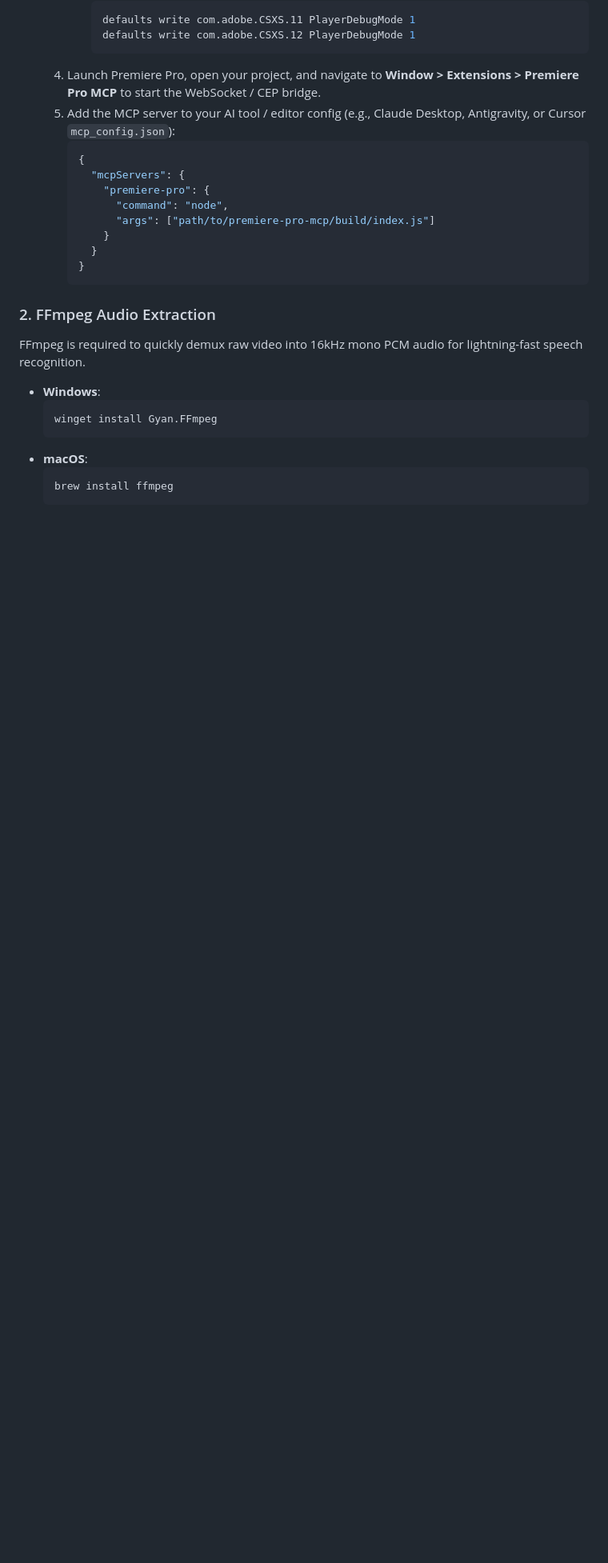
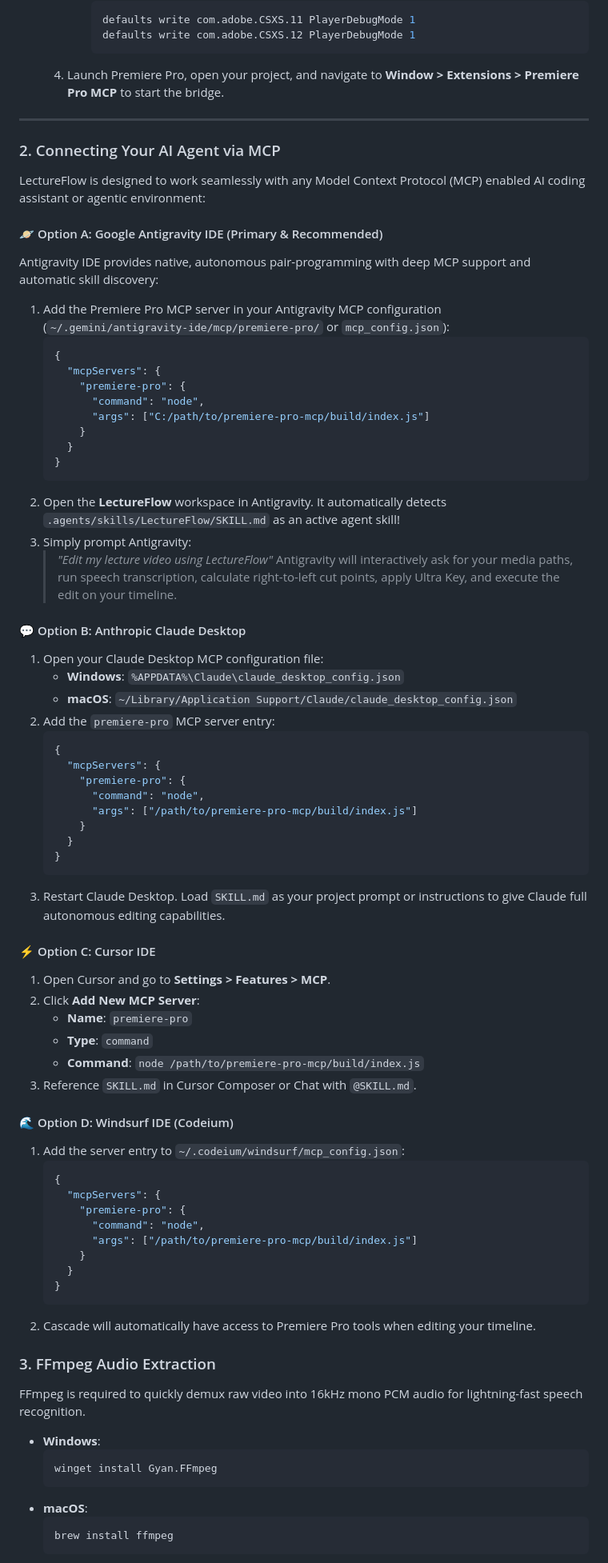
Before and after one commit to codemeshuggah/LectureFlow, a Markdown page: README.md, the part around one of its changes. Shown at 80% size. Drawn GitHub-style; blank space fills up the shorter version.

Commit message:
docs: document multi-agent MCP setup (Antigravity IDE, Claude Desktop, Cursor, Windsurf)

````diff
--- a/README.md
+++ b/README.md
@@ -80,20 +80,72 @@ LectureFlow communicates with Premiere Pro through the **Premiere Pro Model Cont
        defaults write com.adobe.CSXS.11 PlayerDebugMode 1
        defaults write com.adobe.CSXS.12 PlayerDebugMode 1
        ```
-  4. Launch Premiere Pro, open your project, and navigate to **Window > Extensions > Premiere Pro MCP** to start the WebSocket / CEP bridge.
-  5. Add the MCP server to your AI tool / editor config (e.g., Claude Desktop, Antigravity, or Cursor `mcp_config.json`):
-     ```json
-     {
-       "mcpServers": {
-         "premiere-pro": {
-           "command": "node",
-           "args": ["path/to/premiere-pro-mcp/build/index.js"]
-         }
+  4. Launch Premiere Pro, open your project, and navigate to **Window > Extensions > Premiere Pro MCP** to start the bridge.
+
+---
+
+### 2. Connecting Your AI Agent via MCP
+
+LectureFlow is designed to work seamlessly with any Model Context Protocol (MCP) enabled AI coding assistant or agentic environment:
+
+#### 🪐 Option A: Google Antigravity IDE (Primary & Recommended)
+Antigravity IDE provides native, autonomous pair-programming with deep MCP support and automatic skill discovery:
+1. Add the Premiere Pro MCP server in your Antigravity MCP configuration (`~/.gemini/antigravity-ide/mcp/premiere-pro/` or `mcp_config.json`):
+   ```json
+   {
+     "mcpServers": {
+       "premiere-pro": {
+         "command": "node",
+         "args": ["C:/path/to/premiere-pro-mcp/build/index.js"]
        }
      }
-     ```
+   }
+   ```
+2. Open the **LectureFlow** workspace in Antigravity. It automatically detects `.agents/skills/LectureFlow/SKILL.md` as an active agent skill!
+3. Simply prompt Antigravity:
+   > *"Edit my lecture video using LectureFlow"*
+   Antigravity will interactively ask for your media paths, run speech transcription, calculate right-to-left cut points, apply Ultra Key, and execute the edit on your timeline.
 
-### 2. FFmpeg Audio Extraction
+#### 💬 Option B: Anthropic Claude Desktop
+1. Open your Claude Desktop MCP configuration file:
+   - **Windows**: `%APPDATA%\Claude\claude_desktop_config.json`
+   - **macOS**: `~/Library/Application Support/Claude/claude_desktop_config.json`
+2. Add the `premiere-pro` MCP server entry:
+   ```json
+   {
+     "mcpServers": {
+       "premiere-pro": {
+         "command": "node",
+         "args": ["/path/to/premiere-pro-mcp/build/index.js"]
+       }
+     }
+   }
+   ```
+3. Restart Claude Desktop. Load `SKILL.md` as your project prompt or instructions to give Claude full autonomous editing capabilities.
+
+#### ⚡ Option C: Cursor IDE
+1. Open Cursor and go to **Settings > Features > MCP**.
+2. Click **Add New MCP Server**:
+   - **Name**: `premiere-pro`
+   - **Type**: `command`
+   - **Command**: `node /path/to/premiere-pro-mcp/build/index.js`
+3. Reference `SKILL.md` in Cursor Composer or Chat with `@SKILL.md`.
+
+#### 🌊 Option D: Windsurf IDE (Codeium)
+1. Add the server entry to `~/.codeium/windsurf/mcp_config.json`:
+   ```json
+   {
+     "mcpServers": {
+       "premiere-pro": {
+         "command": "node",
+         "args": ["/path/to/premiere-pro-mcp/build/index.js"]
+       }
+     }
+   }
+   ```
+2. Cascade will automatically have access to Premiere Pro tools when editing your timeline.
+
+### 3. FFmpeg Audio Extraction
 FFmpeg is required to quickly demux raw video into 16kHz mono PCM audio for lightning-fast speech recognition.
 * **Windows**:
   ```powershell
````
Also changed, not shown: other parts of README.md (+3 -3 lines), SKILL.md (+2 -0 lines), 1 other file.
